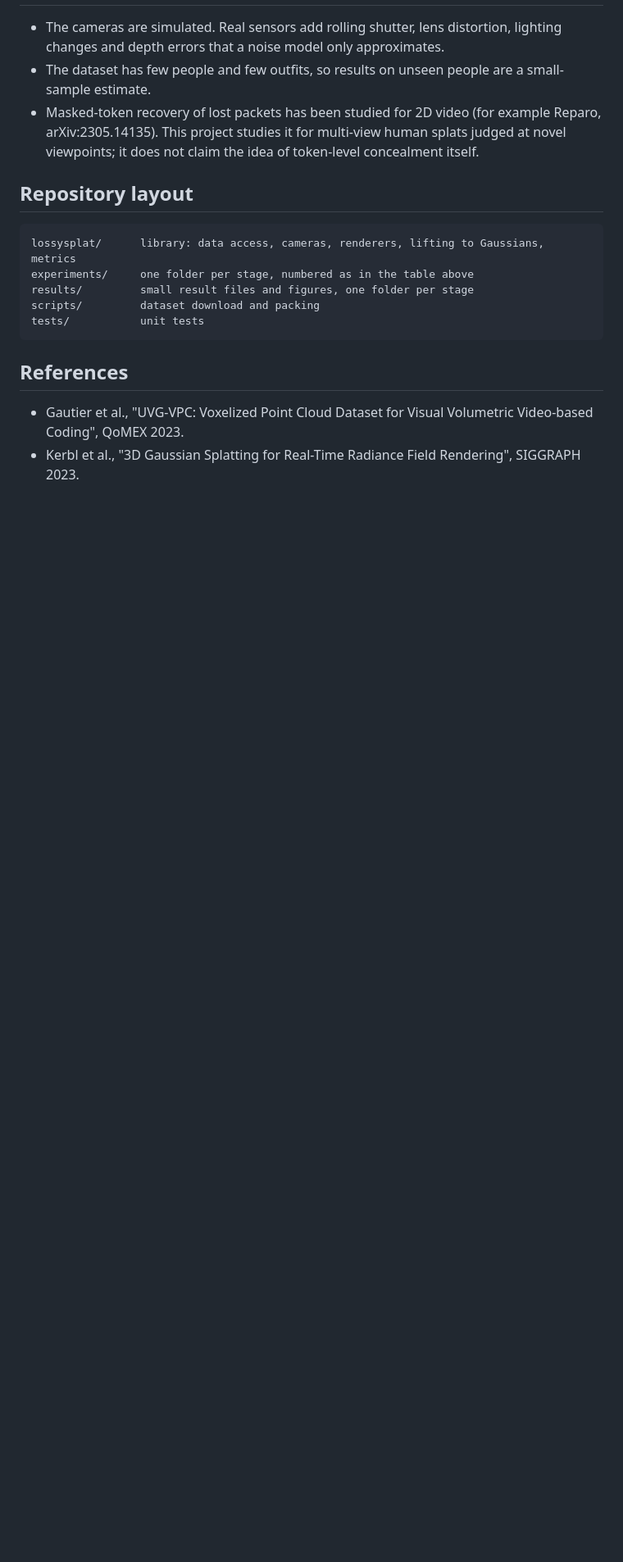
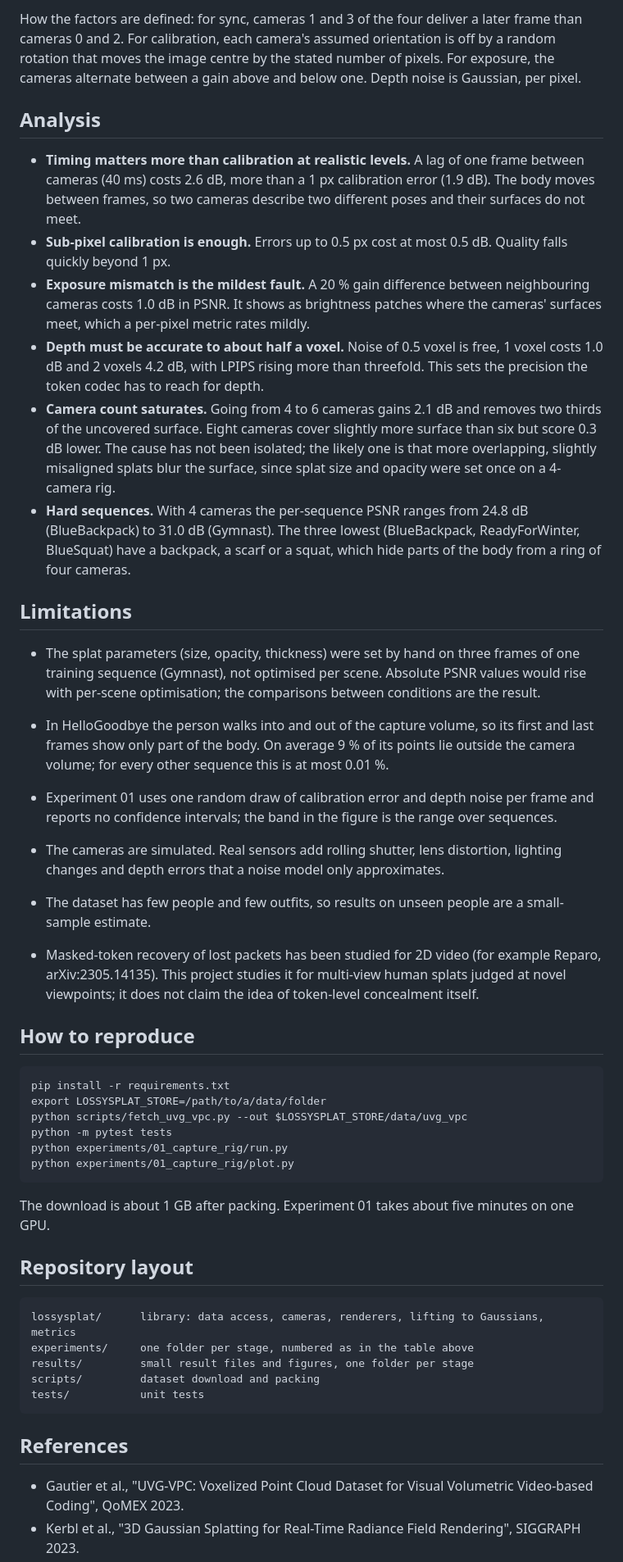
Before and after one commit to BiswarupMukherjee1/loss-resilient-splat-telepresence, a Markdown page: README.md, the part around one of its changes. Shown at 82% size. GitHub-like rendering; blank space fills up the shorter version.

````diff
--- a/README.md
+++ b/README.md
@@ -101,3 +133,36 @@ Results, analysis, limitations and reproduction commands are added to this file
+How the factors are defined: for sync, cameras 1 and 3 of the four deliver a later frame than cameras 0 and 2.
+For calibration, each camera's assumed orientation is off by a random rotation that moves the image centre by
+the stated number of pixels. For exposure, the cameras alternate between a gain above and below one. Depth noise
+is Gaussian, per pixel.
+
+## Analysis
+
+- **Timing matters more than calibration at realistic levels.** A lag of one frame between cameras (40 ms) costs
+  2.6 dB, more than a 1 px calibration error (1.9 dB). The body moves between frames, so two cameras
+  describe two different poses and their surfaces do not meet.
+- **Sub-pixel calibration is enough.** Errors up to 0.5 px cost at most 0.5 dB. Quality falls quickly beyond 1 px.
+- **Exposure mismatch is the mildest fault.** A 20 % gain difference between neighbouring cameras costs 1.0 dB in
+  PSNR. It shows as brightness patches where the cameras' surfaces meet, which a per-pixel metric rates mildly.
+- **Depth must be accurate to about half a voxel.** Noise of 0.5 voxel is free, 1 voxel costs 1.0 dB and 2 voxels
+  4.2 dB, with LPIPS rising more than threefold. This sets the precision the token codec has to reach for depth.
+- **Camera count saturates.** Going from 4 to 6 cameras gains 2.1 dB and removes two thirds of the uncovered
+  surface. Eight cameras cover slightly more surface than six but score 0.3 dB lower. The cause has not been
+  isolated; the likely one is that more overlapping, slightly misaligned splats blur the surface, since splat
+  size and opacity were set once on a 4-camera rig.
+- **Hard sequences.** With 4 cameras the per-sequence PSNR ranges from 24.8 dB (BlueBackpack) to 31.0 dB
+  (Gymnast). The three lowest (BlueBackpack, ReadyForWinter, BlueSquat) have a backpack, a scarf or a squat,
+  which hide parts of the body from a ring of four cameras.
+
+## Limitations
+
+- The splat parameters (size, opacity, thickness) were set by hand on three frames of one training sequence
+  (Gymnast), not optimised per scene. Absolute PSNR values would rise with per-scene optimisation; the
+  comparisons between conditions are the result.
+- In HelloGoodbye the person walks into and out of the capture volume, so its first and last frames show only
+  part of the body. On average 9 % of its points lie outside the camera volume; for every other sequence this is
+  at most 0.01 %.
+- Experiment 01 uses one random draw of calibration error and depth noise per frame and reports no confidence
+  intervals; the band in the figure is the range over sequences.
 
 - The cameras are simulated. Real sensors add rolling shutter, lens distortion, lighting changes and depth errors
   that a noise model only approximates.
@@ -105,6 +170,19 @@ Results, analysis, limitations and reproduction commands are added to this file
 - Masked-token recovery of lost packets has been studied for 2D video (for example Reparo, arXiv:2305.14135).
   This project studies it for multi-view human splats judged at novel viewpoints; it does not claim the idea of
   token-level concealment itself.
+
+## How to reproduce
+
+```
+pip install -r requirements.txt
+export LOSSYSPLAT_STORE=/path/to/a/data/folder
+python scripts/fetch_uvg_vpc.py --out $LOSSYSPLAT_STORE/data/uvg_vpc
+python -m pytest tests
+python experiments/01_capture_rig/run.py
+python experiments/01_capture_rig/plot.py
+```
+
+The download is about 1 GB after packing. Experiment 01 takes about five minutes on one GPU.
 
 ## Repository layout
 
````
Also changed, not shown: other parts of README.md (+40 -8 lines), results/01_capture_rig/capture_rig.png (added), 18 other files.
